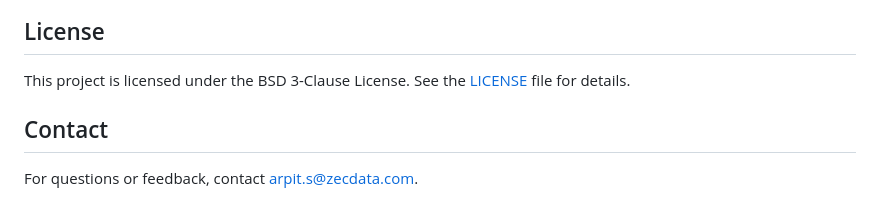
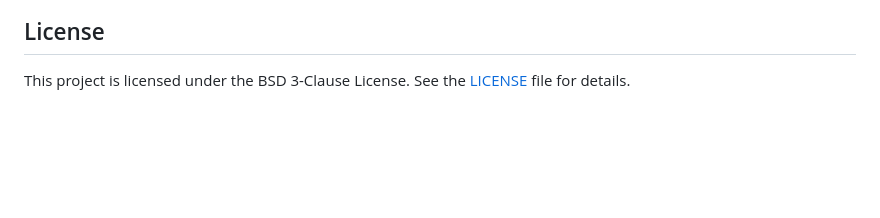
Before and after one commit to abhipythondev05/APEXIVE, a Markdown page: README.md, the part around the change. Drawn GitHub-style; blank space fills up the shorter version.

```diff
--- a/README.md
+++ b/README.md
@@ -128,7 +128,3 @@ Contributions are welcome. Please:
 ## License
 
 This project is licensed under the BSD 3-Clause License. See the [LICENSE](LICENSE) file for details.
-
-## Contact
-
-For questions or feedback, contact arpit.s@zecdata.com.
```
